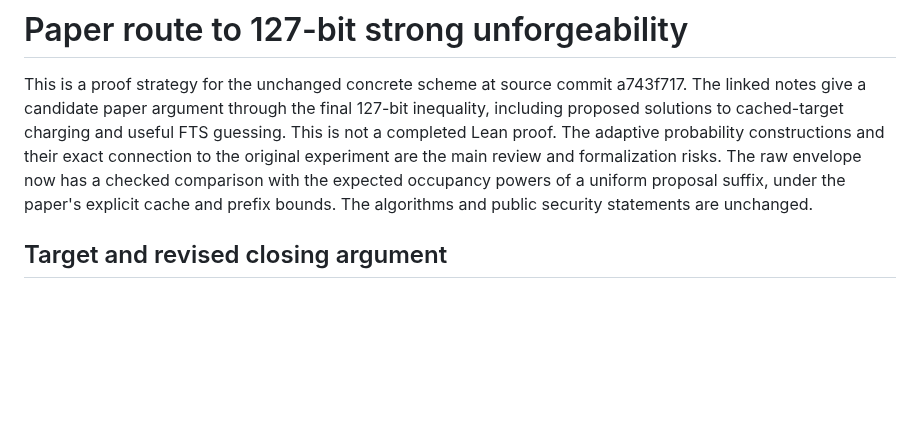
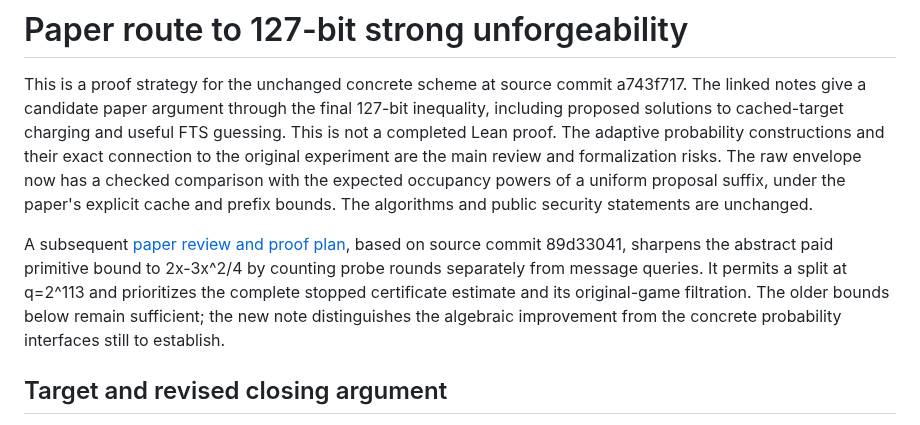
Before and after one commit to leanEthereum/leanVM-b, a Markdown page: formal/sphincs/PAPER-127.md, the part around the change. Drawn GitHub-style; blank space fills up the shorter version.

Commit message:
Sharpen the paper primitive bound and prioritize the 127-bit proof

```diff
--- a/formal/sphincs/PAPER-127.md
+++ b/formal/sphincs/PAPER-127.md
@@ -1,6 +1,8 @@
 # Paper route to 127-bit strong unforgeability
 
 This is a proof strategy for the unchanged concrete scheme at source commit a743f717. The linked notes give a candidate paper argument through the final 127-bit inequality, including proposed solutions to cached-target charging and useful FTS guessing. This is not a completed Lean proof. The adaptive probability constructions and their exact connection to the original experiment are the main review and formalization risks. The raw envelope now has a checked comparison with the expected occupancy powers of a uniform proposal suffix, under the paper's explicit cache and prefix bounds. The algorithms and public security statements are unchanged.
+
+A subsequent [paper review and proof plan](paper-127/next-proof-plan.md), based on source commit 89d33041, sharpens the abstract paid primitive bound to 2x-3x^2/4 by counting probe rounds separately from message queries. It permits a split at q=2^113 and prioritizes the complete stopped certificate estimate and its original-game filtration. The older bounds below remain sufficient; the new note distinguishes the algebraic improvement from the concrete probability interfaces still to establish.
 
 ## Target and revised closing argument
 
```
Also changed, not shown: 1 other file.
